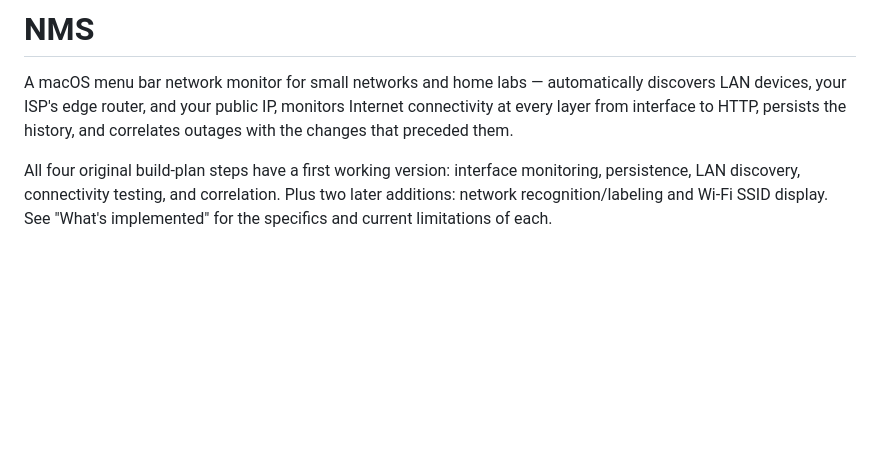
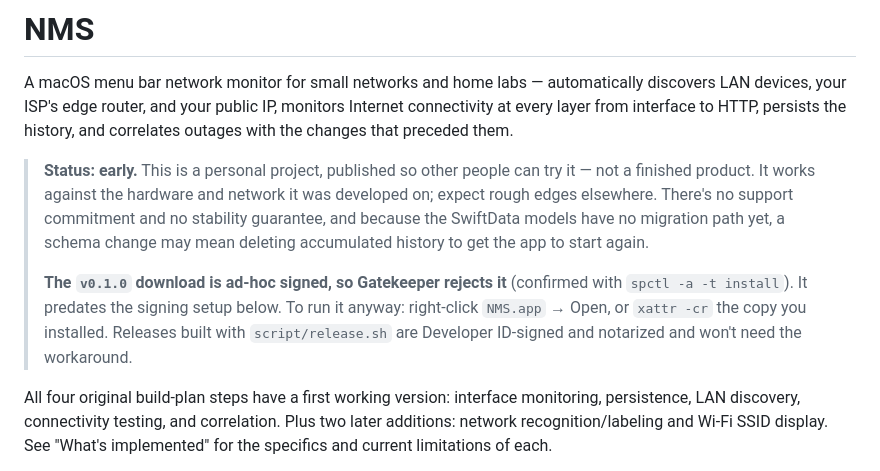
Before and after one commit to PJorgens61/NMS, a Markdown page: README.md, the part around the change. Drawn GitHub-style; blank space fills up the shorter version.

Commit message:
Add an early-status note to the README
The repo now reads like a finished tool -- polished description, thorough
docs, no caveats -- which oversells where the project actually is.

Also flags that the published v0.1.0 download is ad-hoc signed and
rejected by Gatekeeper (verified: codesign reports flags=0x2(adhoc) with
no team identifier, and `spctl -a -t install` rejects it). It predates
script/release.sh, and it already has downloads, so the workaround
belongs somewhere people will see it.

Co-Authored-By: Claude Opus 5 <noreply@anthropic.com>

```diff
--- a/README.md
+++ b/README.md
@@ -5,6 +5,19 @@ automatically discovers LAN devices, your ISP's edge router, and your
 public IP, monitors Internet connectivity at every layer from interface
 to HTTP, persists the history, and correlates outages with the changes
 that preceded them.
+
+> **Status: early.** This is a personal project, published so other people
+> can try it — not a finished product. It works against the hardware and
+> network it was developed on; expect rough edges elsewhere. There's no
+> support commitment and no stability guarantee, and because the SwiftData
+> models have no migration path yet, a schema change may mean deleting
+> accumulated history to get the app to start again.
+>
+> **The `v0.1.0` download is ad-hoc signed, so Gatekeeper rejects it**
+> (confirmed with `spctl -a -t install`). It predates the signing setup
+> below. To run it anyway: right-click `NMS.app` → Open, or `xattr -cr`
+> the copy you installed. Releases built with `script/release.sh` are
+> Developer ID-signed and notarized and won't need the workaround.
 
 All four original build-plan steps have a first working version: interface
 monitoring, persistence, LAN discovery, connectivity testing, and
```
